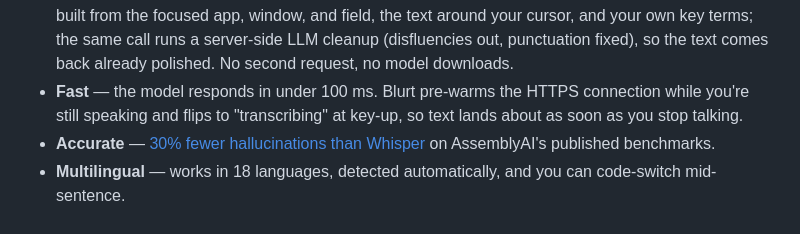
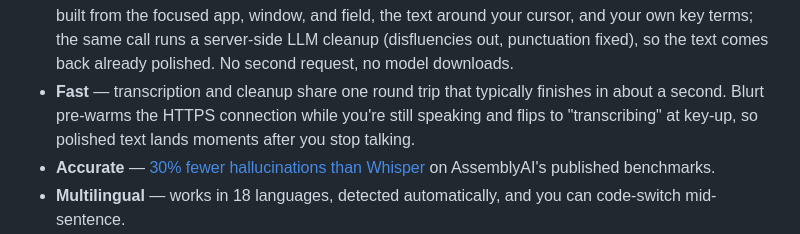
Before and after one commit to AssemblyAI/blurt, a Markdown page: README.md, the part around the change. Rendered like a GitHub page.

Commit message:
docs(readme): drop the stale sub-100ms latency claim
The dictation API's server-side LLM rewrite rides in the same request, so
the round trip is ~1s, not the sync model's sub-100ms. Addresses the
Copilot review finding on PR #79.

Co-Authored-By: Claude Fable 5 (Jeeves) <noreply@anthropic.com>

```diff
--- a/README.md
+++ b/README.md
@@ -83,9 +83,10 @@ utterance.
   text around your cursor, and your own key terms; the same call runs a
   server-side LLM cleanup (disfluencies out, punctuation fixed), so the text
   comes back already polished. No second request, no model downloads.
-- **Fast** — the model responds in under 100 ms. Blurt pre-warms the HTTPS
-  connection while you're still speaking and flips to "transcribing" at
-  key-up, so text lands about as soon as you stop talking.
+- **Fast** — transcription and cleanup share one round trip that typically
+  finishes in about a second. Blurt pre-warms the HTTPS connection while
+  you're still speaking and flips to "transcribing" at key-up, so polished
+  text lands moments after you stop talking.
 - **Accurate** —
   [30% fewer hallucinations than Whisper](https://www.assemblyai.com/docs/pre-recorded-audio/benchmarks)
   on AssemblyAI's published benchmarks.
```
